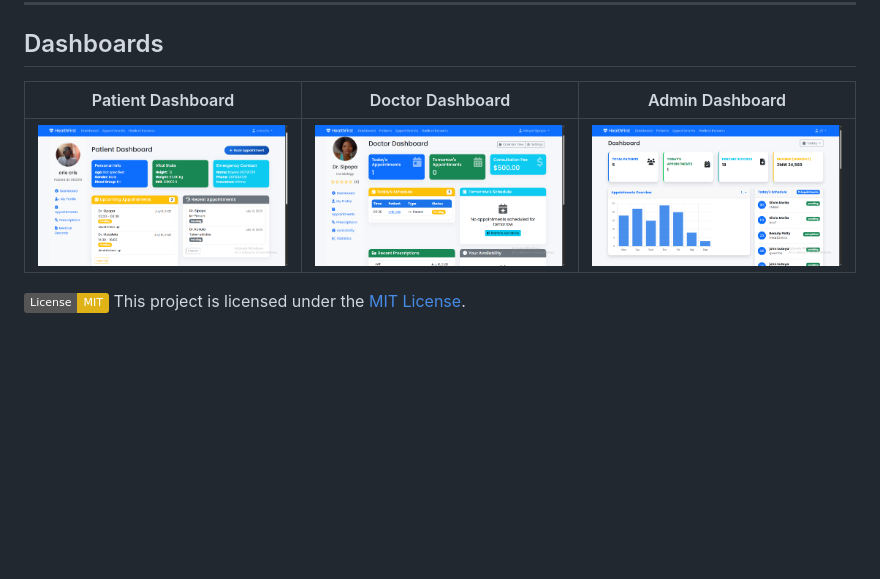
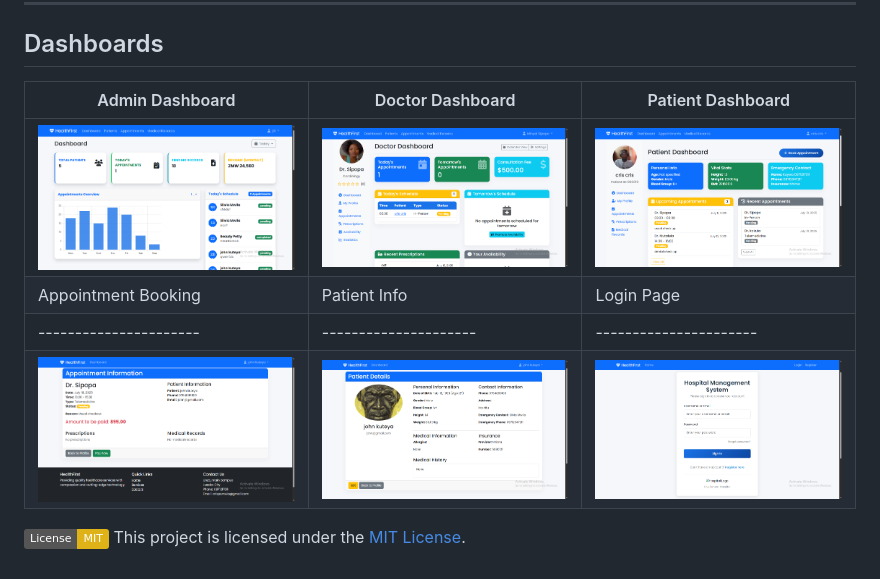
Before and after one commit to pumulo-mufalali/healthfirst, a Markdown page: README.md, the part around the change. GitHub-like rendering; pictures changed too: screenshots/Appointment_Booking.png (added), screenshots/Login_Page.png (added), screenshots/Patient_Info.png (added); badges without logos; blank space fills up the shorter version.

```diff
--- a/README.md
+++ b/README.md
@@ -29,10 +29,12 @@ A modern web-based Hospital Management System built with **Django**, powered by
 
 ##   Dashboards
 
-|  Patient Dashboard  |  Doctor Dashboard  |  Admin Dashboard  |
+|  Admin Dashboard  |  Doctor Dashboard  |  Patient Dashboard  |
 |----------------------|---------------------|----------------------|
-| ![Patient](screenshots/Patient_Profile.png) | ![Doctor](screenshots/Doctor_Profile.png) | ![Admin](screenshots/Admin_Dash.png) |
-
+| ![Patient](screenshots/Admin_Dash.png) | ![Doctor](screenshots/Doctor_Profile.png) | ![Admin](screenshots/Patient_Profile.png)
+|  Appointment Booking  |  Patient Info  |  Login Page  |
+|----------------------|---------------------|----------------------|
+| ![Patient](screenshots/Appointment_Booking.png) | ![Doctor](screenshots/Patient_Info.png) | ![Admin](screenshots/Login_Page.png)
 
 [![License: MIT](https://img.shields.io/badge/License-MIT-yellow.svg)](./LICENSE)
 This project is licensed under the [MIT License](./LICENSE).
```
Also changed, not shown: 1 other file.
